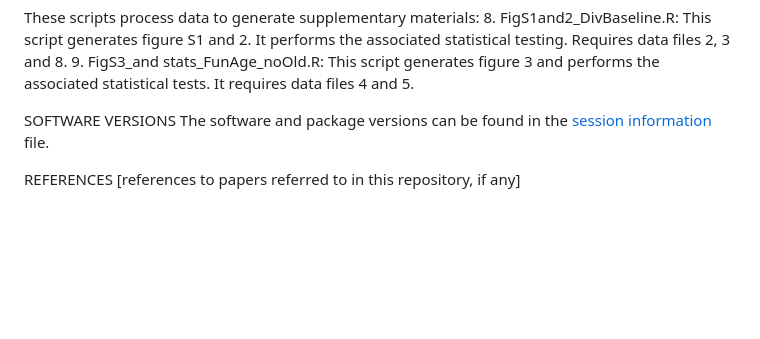
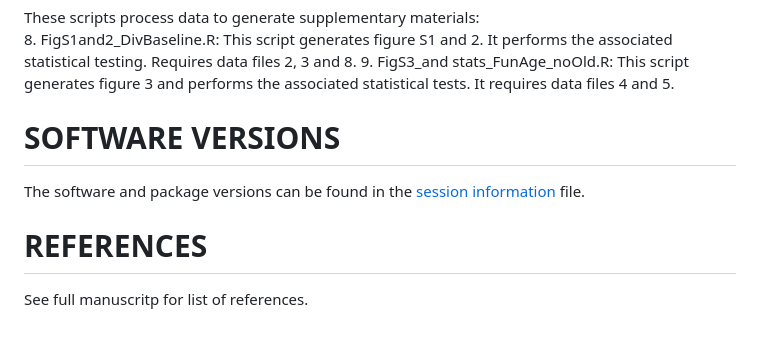
Before and after one commit to catalicu/FunExp, a Markdown page: README.md, the part around one of its changes. Rendered like a GitHub page; blank space fills up the shorter version.

Commit message:
README edits for better lists

```diff
--- a/README.md
+++ b/README.md
@@ -69,8 +67,8 @@ These scripts process data to generate supplementary materials:
 8. FigS1and2_DivBaseline.R: This script generates figure S1 and 2. It performs the associated statistical testing. Requires data files 2, 3 and 8.
 9. FigS3_and stats_FunAge_noOld.R: This script generates figure 3 and performs the associated statistical tests. It requires data files 4 and 5.
 
-SOFTWARE VERSIONS
+# SOFTWARE VERSIONS
 The software and package versions can be found in the [session information](https://github.com/catalicu/FunExp/blob/main/sessionInfo_funexp04242025.txt) file.
 
-REFERENCES
-[references to papers referred to in this repository, if any]
+# REFERENCES
+See full manuscritp for list of references.
```
Also changed, not shown: other parts of README.md (+0 -2 lines).
